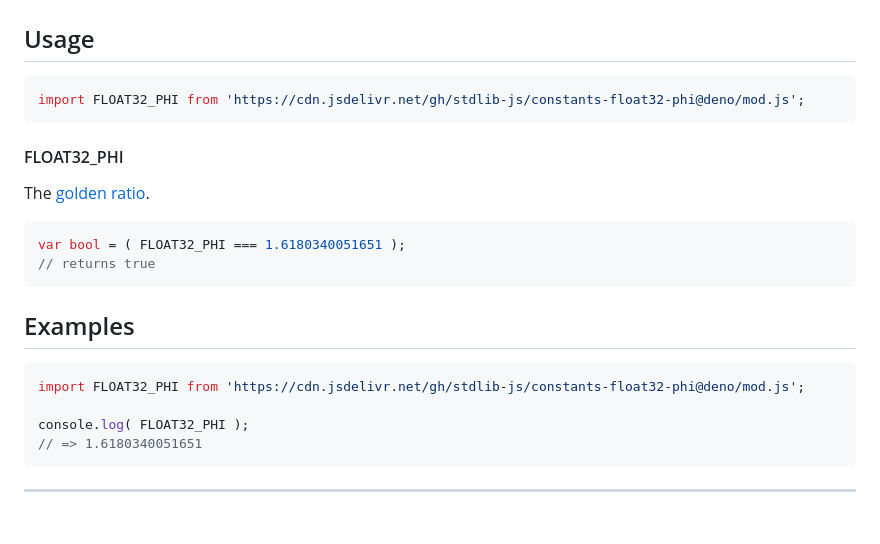
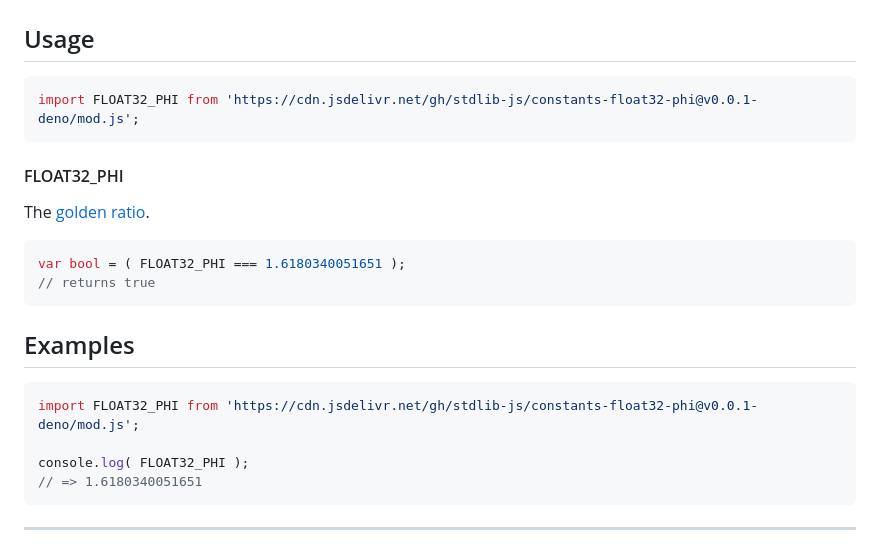
Before and after one commit to stdlib-js/constants-float32-phi, a Markdown page: README.md, the part around the change. Drawn GitHub-style; blank space fills up the shorter version.

Commit message:
Update README.md for Deno bundle v0.0.1

````diff
--- a/README.md
+++ b/README.md
@@ -63,7 +63,7 @@ The [golden ratio][phi] can be defined algebraically as
 ## Usage
 
 ```javascript
-import FLOAT32_PHI from 'https://cdn.jsdelivr.net/gh/stdlib-js/constants-float32-phi@deno/mod.js';
+import FLOAT32_PHI from 'https://cdn.jsdelivr.net/gh/stdlib-js/constants-float32-phi@v0.0.1-deno/mod.js';
 ```
 
 #### FLOAT32_PHI
@@ -88,7 +88,7 @@ var bool = ( FLOAT32_PHI === 1.6180340051651 );
 <!-- eslint no-undef: "error" -->
 
 ```javascript
-import FLOAT32_PHI from 'https://cdn.jsdelivr.net/gh/stdlib-js/constants-float32-phi@deno/mod.js';
+import FLOAT32_PHI from 'https://cdn.jsdelivr.net/gh/stdlib-js/constants-float32-phi@v0.0.1-deno/mod.js';
 
 console.log( FLOAT32_PHI );
 // => 1.6180340051651
````
